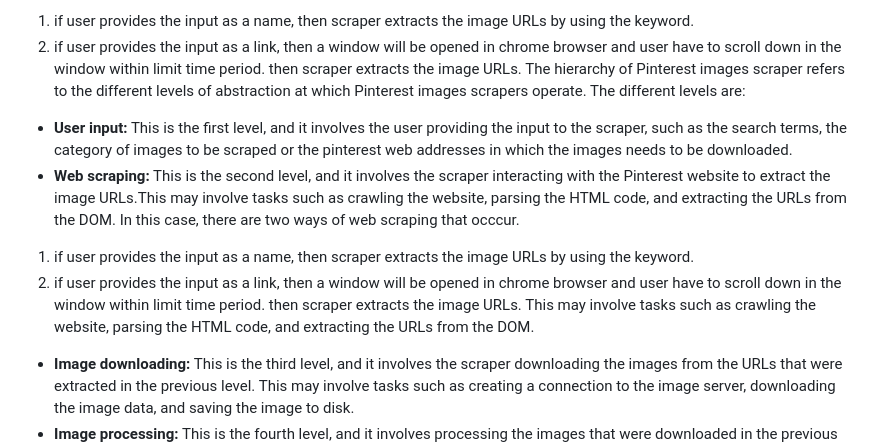
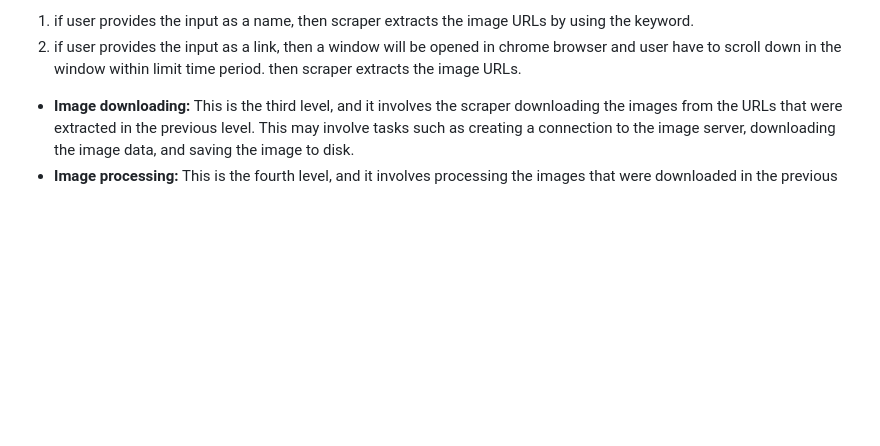
Before and after one commit to hashan789/Pinterest-images-scraper, a Markdown page: README.md, the part around the change. Drawn GitHub-style; blank space fills up the shorter version.

```diff
--- a/README.md
+++ b/README.md
@@ -15,14 +15,6 @@ The hierarchy of Pinterest images scraper refers to the different levels of abst
 * **Web scraping:** This is the second level, and it involves the scraper interacting with the Pinterest website to extract the image URLs. In this case, there are two ways of web scraping that occcur.
 1. if user provides the input as a name, then scraper extracts the image URLs by using the keyword.
 2. if user provides the input as a link, then a window will be opened in chrome browser and user have to scroll down in the window within limit time period. then scraper extracts the image URLs.
- The hierarchy of Pinterest images scraper refers to the different levels of abstraction at which Pinterest images scrapers operate. The different levels are:
-
-* **User input:** This is the first level, and it involves the user providing the input to the scraper, such as the search terms, the category of images to be scraped or the pinterest web addresses in which the images needs to be downloaded.
-* **Web scraping:** This is the second level, and it involves the scraper interacting with the Pinterest website to extract the image URLs.This may involve tasks such as crawling the website, parsing the HTML code, and extracting the URLs from the DOM.
-In this case, there are two ways of web scraping that occcur.
-1. if user provides the input as a name, then scraper extracts the image URLs by using the keyword.
-2. if user provides the input as a link, then a window will be opened in chrome browser and user have to scroll down in the window within limit time period. then scraper extracts the image URLs.
- This may involve tasks such as crawling the website, parsing the HTML code, and extracting the URLs from the DOM.
 * **Image downloading:** This is the third level, and it involves the scraper downloading the images from the URLs that were extracted in the previous level. This may involve tasks such as creating a connection to the image server, downloading the image data, and saving the image to disk.
 * **Image processing:** This is the fourth level, and it involves processing the images that were downloaded in the previous level. This may involve tasks such as resizing the images, converting the images to a different format, and adding watermarks to the images.
 * **Storage:** This is the fifth level, and it involves storing the processed images in a database or a file system. This may involve tasks such as creating a directory structure, uploading the images to a cloud storage service, or creating a database table to store the image metadata.
```
